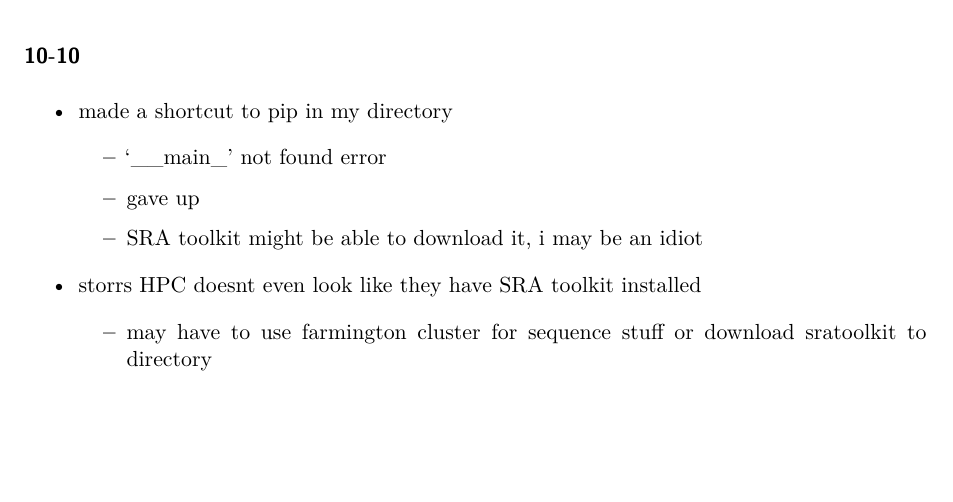
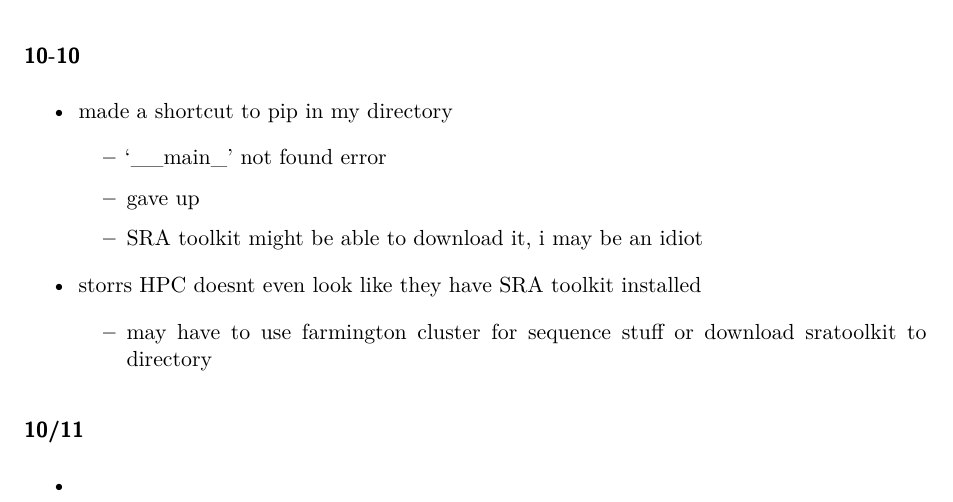
Before and after one commit to cappy-pugliese/WNS-project, a Quarto document (terminal-notes/10-09-24_terminal-notes.qmd): part of the page, cut so that both start at the same text, the shorter picture padded with empty space. Rendered offline with R 4.5, knitr and Pandoc in place of Quarto, then LaTeX, with nearby package versions.

Commit message:
Update 10-09-24_terminal-notes.qmd

```diff
--- a/terminal-notes/10-09-24_terminal-notes.qmd
+++ b/terminal-notes/10-09-24_terminal-notes.qmd
@@ -43,3 +43,7 @@ editor: visual
 -   storrs HPC doesnt even look like they have SRA toolkit installed
 
     -   may have to use farmington cluster for sequence stuff or download sratoolkit to directory
+
+### 10/11
+
+-
```
